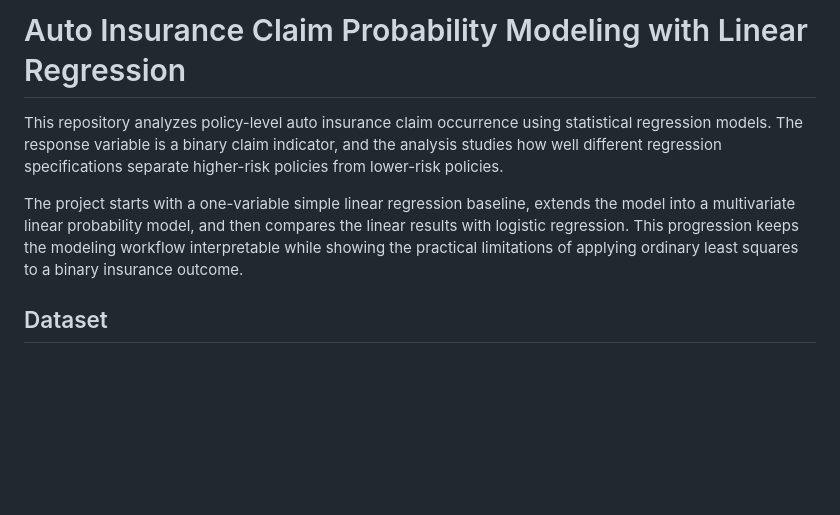
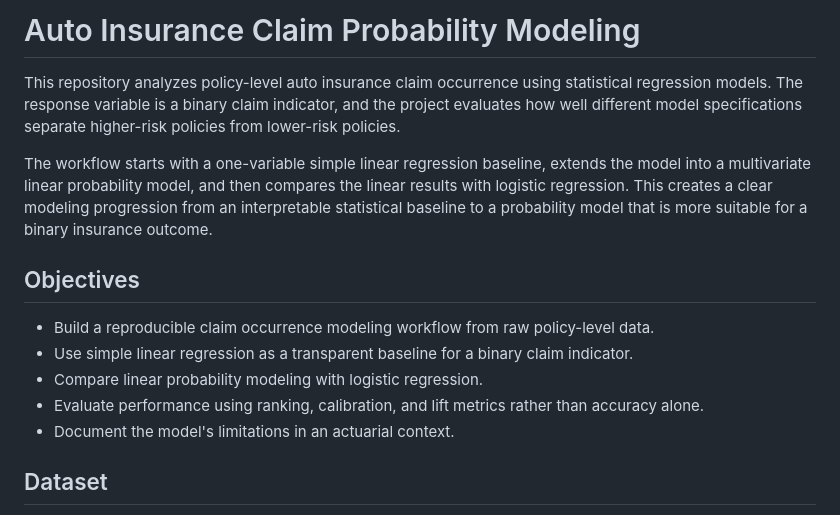
Before and after one commit to xg-bill-wang/auto-claim-probability-model, a Markdown page: README.md, the part around one of its changes. GitHub-like rendering; blank space fills up the shorter version.

```diff
--- a/README.md
+++ b/README.md
@@ -1,8 +1,16 @@
-# Auto Insurance Claim Probability Modeling with Linear Regression
+# Auto Insurance Claim Probability Modeling
 
-This repository analyzes policy-level auto insurance claim occurrence using statistical regression models. The response variable is a binary claim indicator, and the analysis studies how well different regression specifications separate higher-risk policies from lower-risk policies.
+This repository analyzes policy-level auto insurance claim occurrence using statistical regression models. The response variable is a binary claim indicator, and the project evaluates how well different model specifications separate higher-risk policies from lower-risk policies.
 
-The project starts with a one-variable simple linear regression baseline, extends the model into a multivariate linear probability model, and then compares the linear results with logistic regression. This progression keeps the modeling workflow interpretable while showing the practical limitations of applying ordinary least squares to a binary insurance outcome.
+The workflow starts with a one-variable simple linear regression baseline, extends the model into a multivariate linear probability model, and then compares the linear results with logistic regression. This creates a clear modeling progression from an interpretable statistical baseline to a probability model that is more suitable for a binary insurance outcome.
+
+## Objectives
+
+- Build a reproducible claim occurrence modeling workflow from raw policy-level data.
+- Use simple linear regression as a transparent baseline for a binary claim indicator.
+- Compare linear probability modeling with logistic regression.
+- Evaluate performance using ranking, calibration, and lift metrics rather than accuracy alone.
+- Document the model's limitations in an actuarial context.
 
 ## Dataset
 
```
Also changed, not shown: other parts of README.md (+28 -8 lines).
